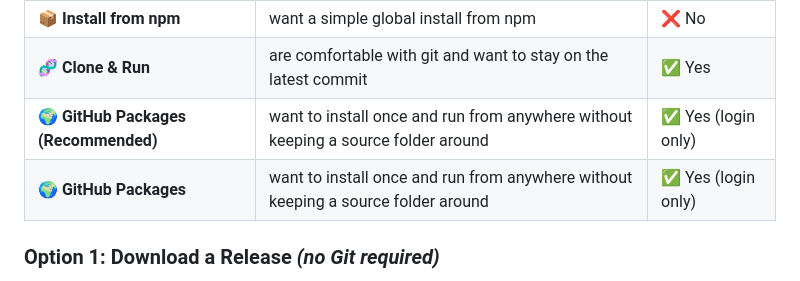
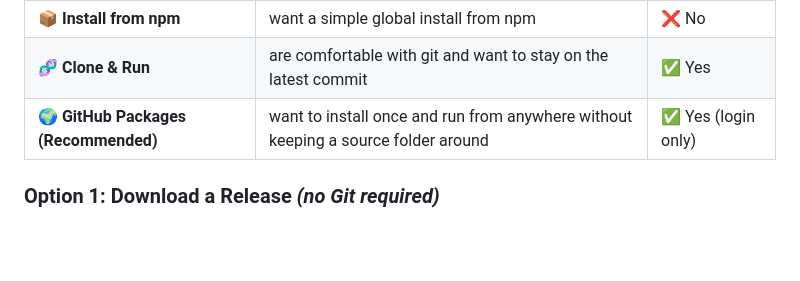
Before and after one commit to sidx1-scratch/prefrontal, a Markdown page: README.md, the part around the change. Drawn GitHub-style; blank space fills up the shorter version.

```diff
--- a/README.md
+++ b/README.md
@@ -139,7 +139,7 @@ Four ways to get Prefrontal running locally — pick whichever fits how you work
 | 📦 **Install from npm** | want a simple global install from npm | ❌ No |
 | 🧬 **Clone & Run** | are comfortable with git and want to stay on the latest commit | ✅ Yes |
 | 🌍 **GitHub Packages (Recommended)** | want to install once and run from anywhere without keeping a source folder around | ✅ Yes (login only) |
-| 🌍 **GitHub Packages** | want to install once and run from anywhere without keeping a source folder around | ✅ Yes (login only) |
+
 
 ### Option 1: Download a Release *(no Git required)*
 
```
